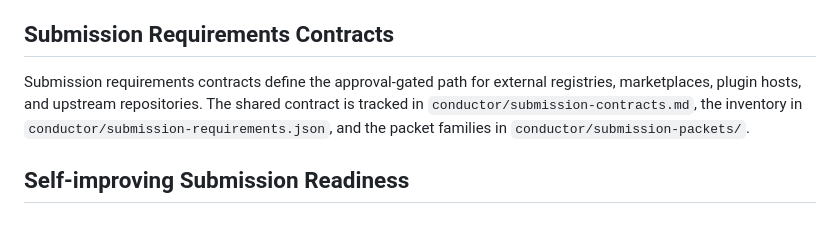
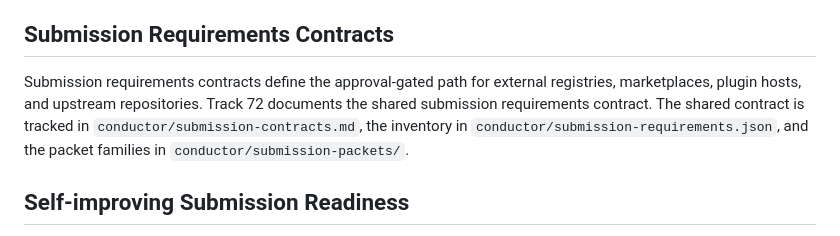
Before and after one commit to edithatogo/sourceright, a Markdown page: conductor/requirements.md, the part around the change. GitHub-like rendering.

Commit message:
conductor: add track 72 to requirements contract

```diff
--- a/conductor/requirements.md
+++ b/conductor/requirements.md
@@ -37,8 +37,9 @@ The downstream submission tracks are grouped as:
 ## Submission Requirements Contracts
 
 Submission requirements contracts define the approval-gated path for external
-registries, marketplaces, plugin hosts, and upstream repositories. The shared
-contract is tracked in `conductor/submission-contracts.md`, the inventory in
+registries, marketplaces, plugin hosts, and upstream repositories. Track 72
+documents the shared submission requirements contract. The shared contract is
+tracked in `conductor/submission-contracts.md`, the inventory in
 `conductor/submission-requirements.json`, and the packet families in
 `conductor/submission-packets/`.
 
```
